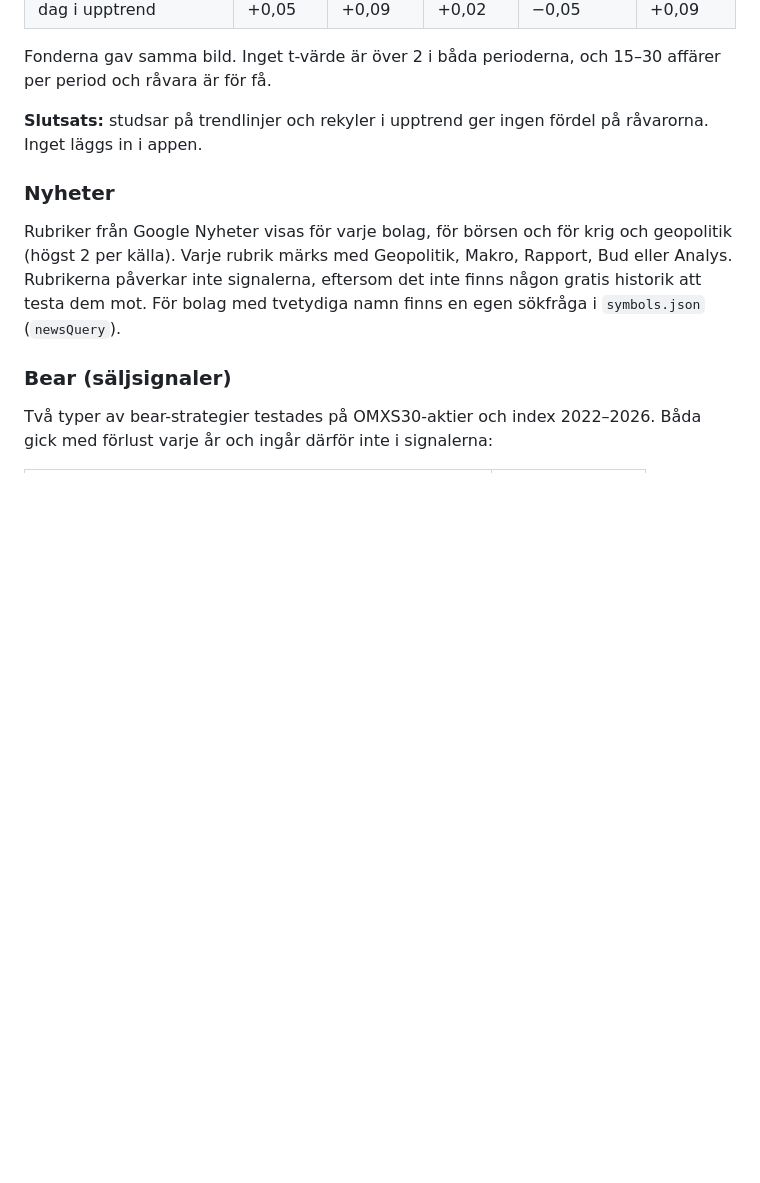
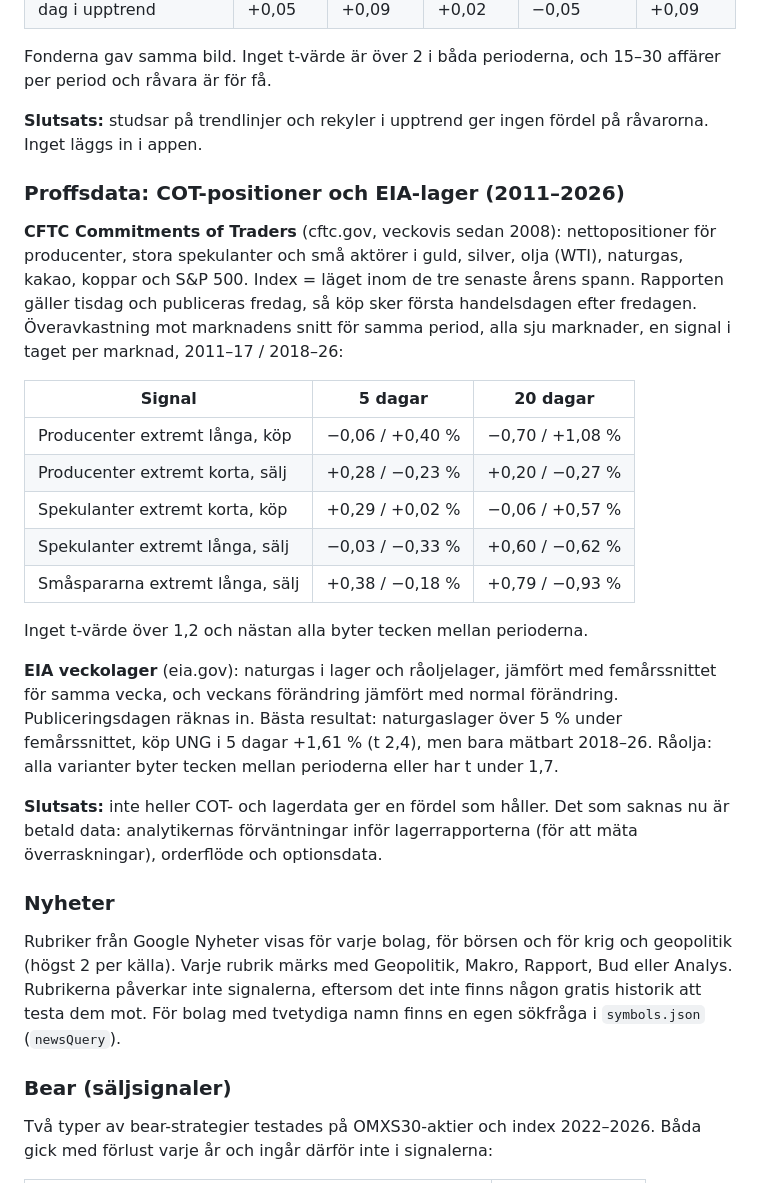
Before and after one commit to EnCodecwtf/omx-analys, a Markdown page: README.md, the part around the change. Drawn GitHub-style; blank space fills up the shorter version.

Commit message:
README: test av COT-positioner och EIA-lagerdata
Co-Authored-By: Claude Opus 5.5 <noreply@anthropic.com>
Claude-Session: https://claude.ai/code/session_01Euj93ZzpSSbQBtTzRwizxv

```diff
--- a/README.md
+++ b/README.md
@@ -480,6 +480,30 @@ Fonderna gav samma bild. Inget t-värde är över 2 i båda perioderna, och 15
 
 **Slutsats:** studsar på trendlinjer och rekyler i upptrend ger ingen fördel på råvarorna. Inget läggs in i appen.
 
+### Proffsdata: COT-positioner och EIA-lager (2011–2026)
+**CFTC Commitments of Traders** (cftc.gov, veckovis sedan 2008): nettopositioner för producenter, stora spekulanter och små
+aktörer i guld, silver, olja (WTI), naturgas, kakao, koppar och S&P 500. Index = läget inom de tre senaste årens spann.
+Rapporten gäller tisdag och publiceras fredag, så köp sker första handelsdagen efter fredagen. Överavkastning mot marknadens
+snitt för samma period, alla sju marknader, en signal i taget per marknad, 2011–17 / 2018–26:
+
+| Signal | 5 dagar | 20 dagar |
+|---|---|---|
+| Producenter extremt långa, köp | −0,06 / +0,40 % | −0,70 / +1,08 % |
+| Producenter extremt korta, sälj | +0,28 / −0,23 % | +0,20 / −0,27 % |
+| Spekulanter extremt korta, köp | +0,29 / +0,02 % | −0,06 / +0,57 % |
+| Spekulanter extremt långa, sälj | −0,03 / −0,33 % | +0,60 / −0,62 % |
+| Småspararna extremt långa, sälj | +0,38 / −0,18 % | +0,79 / −0,93 % |
+
+Inget t-värde över 1,2 och nästan alla byter tecken mellan perioderna.
+
+**EIA veckolager** (eia.gov): naturgas i lager och råoljelager, jämfört med femårssnittet för samma vecka, och veckans
+förändring jämfört med normal förändring. Publiceringsdagen räknas in. Bästa resultat: naturgaslager över 5 % under
+femårssnittet, köp UNG i 5 dagar +1,61 % (t 2,4), men bara mätbart 2018–26. Råolja: alla varianter byter tecken mellan
+perioderna eller har t under 1,7.
+
+**Slutsats:** inte heller COT- och lagerdata ger en fördel som håller. Det som saknas nu är betald data: analytikernas
+förväntningar inför lagerrapporterna (för att mäta överraskningar), orderflöde och optionsdata.
+
 ### Nyheter
 Rubriker från Google Nyheter visas för varje bolag, för börsen och för krig och geopolitik (högst 2 per källa). Varje rubrik märks med
 Geopolitik, Makro, Rapport, Bud eller Analys. Rubrikerna påverkar inte signalerna, eftersom det inte finns någon gratis historik att
```
